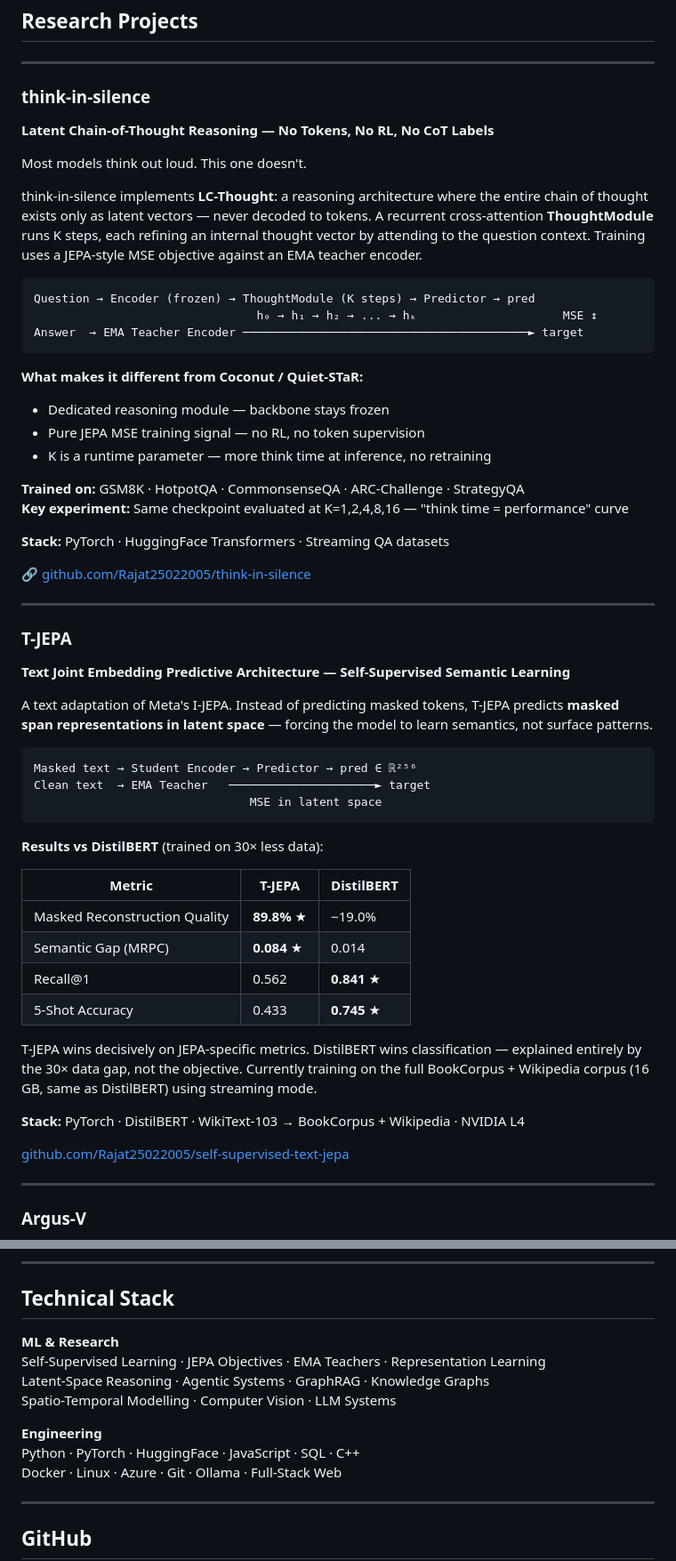
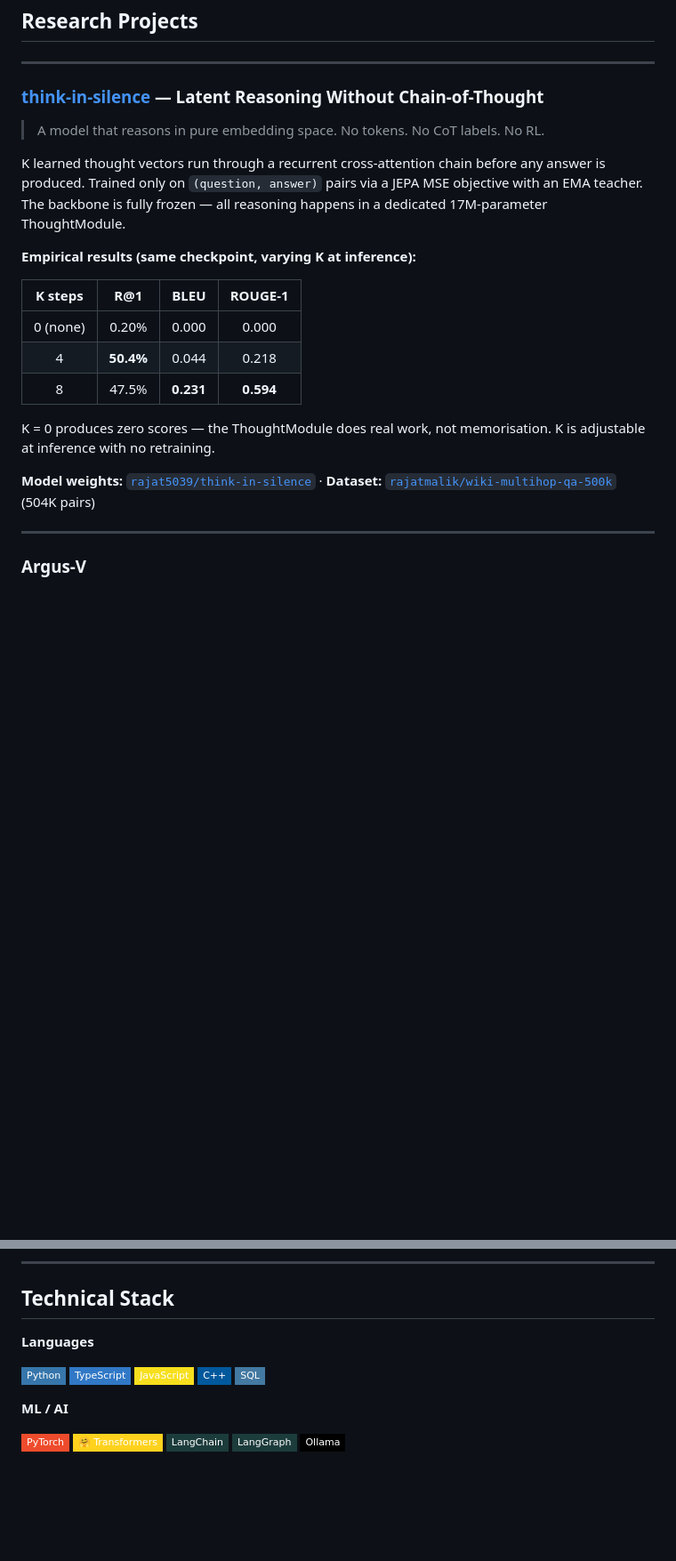
Before and after one commit to Rajat25022005/Rajat25022005, a Markdown page: README.md, 2 parts joined by grey strips. Shown at 89% size. Rendered like a GitHub page; badges without logos; blank space fills up the shorter version.

````diff
--- a/README.md
+++ b/README.md
@@ -31,58 +31,24 @@ Current focus: **JEPA-family objectives for language and reasoning** — predict
 
 ---
 
-###  think-in-silence
-**Latent Chain-of-Thought Reasoning — No Tokens, No RL, No CoT Labels**
+### [think-in-silence](https://github.com/Rajat25022005/think-in-silence) — Latent Reasoning Without Chain-of-Thought
 
-Most models think out loud. This one doesn't.
+> A model that reasons in pure embedding space. No tokens. No CoT labels. No RL.
 
-think-in-silence implements **LC-Thought**: a reasoning architecture where the entire chain of thought exists only as latent vectors — never decoded to tokens. A recurrent cross-attention **ThoughtModule** runs K steps, each refining an internal thought vector by attending to the question context. Training uses a JEPA-style MSE objective against an EMA teacher encoder.
+K learned thought vectors run through a recurrent cross-attention chain before any answer is produced. Trained only on `(question, answer)` pairs via a JEPA MSE objective with an EMA teacher. The backbone is fully frozen — all reasoning happens in a dedicated 17M-parameter ThoughtModule.
 
-```
-Question → Encoder (frozen) → ThoughtModule (K steps) → Predictor → pred
-                                h₀ → h₁ → h₂ → ... → hₖ                     MSE ↕
-Answer  → EMA Teacher Encoder ─────────────────────────────────────────► target
-```
+**Empirical results (same checkpoint, varying K at inference):**
 
-**What makes it different from Coconut / Quiet-STaR:**
-- Dedicated reasoning module — backbone stays frozen
-- Pure JEPA MSE training signal — no RL, no token supervision
-- K is a runtime parameter — more think time at inference, no retraining
+| K steps | R@1 | BLEU | ROUGE-1 |
+|:-------:|:---:|:----:|:-------:|
+| 0 (none) | 0.20% | 0.000 | 0.000 |
+| 4 | **50.4%** | 0.044 | 0.218 |
+| 8 | 47.5% | **0.231** | **0.594** |
 
-**Trained on:** GSM8K · HotpotQA · CommonsenseQA · ARC-Challenge · StrategyQA
-**Key experiment:** Same checkpoint evaluated at K=1,2,4,8,16 — "think time = performance" curve
+K = 0 produces zero scores — the ThoughtModule does real work, not memorisation.
+K is adjustable at inference with no retraining.
 
-**Stack:** PyTorch · HuggingFace Transformers · Streaming QA datasets
-
-🔗 [github.com/Rajat25022005/think-in-silence](https://github.com/Rajat25022005/think-in-silence)
-
----
-
-###  T-JEPA
-**Text Joint Embedding Predictive Architecture — Self-Supervised Semantic Learning**
-
-A text adaptation of Meta's I-JEPA. Instead of predicting masked tokens, T-JEPA predicts **masked span representations in latent space** — forcing the model to learn semantics, not surface patterns.
-
-```
-Masked text → Student Encoder → Predictor → pred ∈ ℝ²⁵⁶
-Clean text  → EMA Teacher   ─────────────────────► target
-                               MSE in latent space
-```
-
-**Results vs DistilBERT** (trained on 30× less data):
-
-| Metric | T-JEPA | DistilBERT |
-|--------|--------|-----------|
-| Masked Reconstruction Quality | **89.8%** ★ | −19.0% |
-| Semantic Gap (MRPC) | **0.084** ★ | 0.014 |
-| Recall@1 | 0.562 | **0.841** ★ |
-| 5-Shot Accuracy | 0.433 | **0.745** ★ |
-
-T-JEPA wins decisively on JEPA-specific metrics. DistilBERT wins classification — explained entirely by the 30× data gap, not the objective. Currently training on the full BookCorpus + Wikipedia corpus (16 GB, same as DistilBERT) using streaming mode.
-
-**Stack:** PyTorch · DistilBERT · WikiText-103 → BookCorpus + Wikipedia · NVIDIA L4
-
- [github.com/Rajat25022005/self-supervised-text-jepa](https://github.com/Rajat25022005/self-supervised-text-jepa)
+**Model weights:** [`rajat5039/think-in-silence`](https://huggingface.co/rajat5039/think-in-silence) · **Dataset:** [`rajatmalik/wiki-multihop-qa-500k`](https://huggingface.co/datasets/rajatmalik/wiki-multihop-qa-500k) (504K pairs)
 
 ---
 
@@ -126,16 +92,19 @@ Investigates how complex objectives can be decomposed and solved via specialised
 
 ## Technical Stack
 
-**ML & Research**
-Self-Supervised Learning · JEPA Objectives · EMA Teachers · Representation Learning
-Latent-Space Reasoning · Agentic Systems · GraphRAG · Knowledge Graphs
-Spatio-Temporal Modelling · Computer Vision · LLM Systems
+**Languages**
 
-**Engineering**
-Python · PyTorch · HuggingFace · JavaScript · SQL · C++
-Docker · Linux · Azure · Git · Ollama · Full-Stack Web
+![Python](https://img.shields.io/badge/Python-3776AB?style=flat-square&logo=python&logoColor=white)
+![TypeScript](https://img.shields.io/badge/TypeScript-3178C6?style=flat-square&logo=typescript&logoColor=white)
+![JavaScript](https://img.shields.io/badge/JavaScript-F7DF1E?style=flat-square&logo=javascript&logoColor=black)
+![C++](https://img.shields.io/badge/C++-00599C?style=flat-square&logo=cplusplus&logoColor=white)
+![SQL](https://img.shields.io/badge/SQL-4479A1?style=flat-square&logo=postgresql&logoColor=white)
 
----
+**ML / AI**
 
-## GitHub
+![PyTorch](https://img.shields.io/badge/PyTorch-EE4C2C?style=flat-square&logo=pytorch&logoColor=white)
+![HuggingFace](https://img.shields.io/badge/🤗_Transformers-FFD21E?style=flat-square)
+![LangChain](https://img.shields.io/badge/LangChain-1C3C3C?style=flat-square&logo=langchain&logoColor=white)
+![LangGraph](https://img.shields.io/badge/LangGraph-1C3C3C?style=flat-square)
+![Ollama](https://img.shields.io/badge/Ollama-000000?style=flat-square)
 
````
Also changed, not shown: other parts of README.md (+15 -6 lines).
